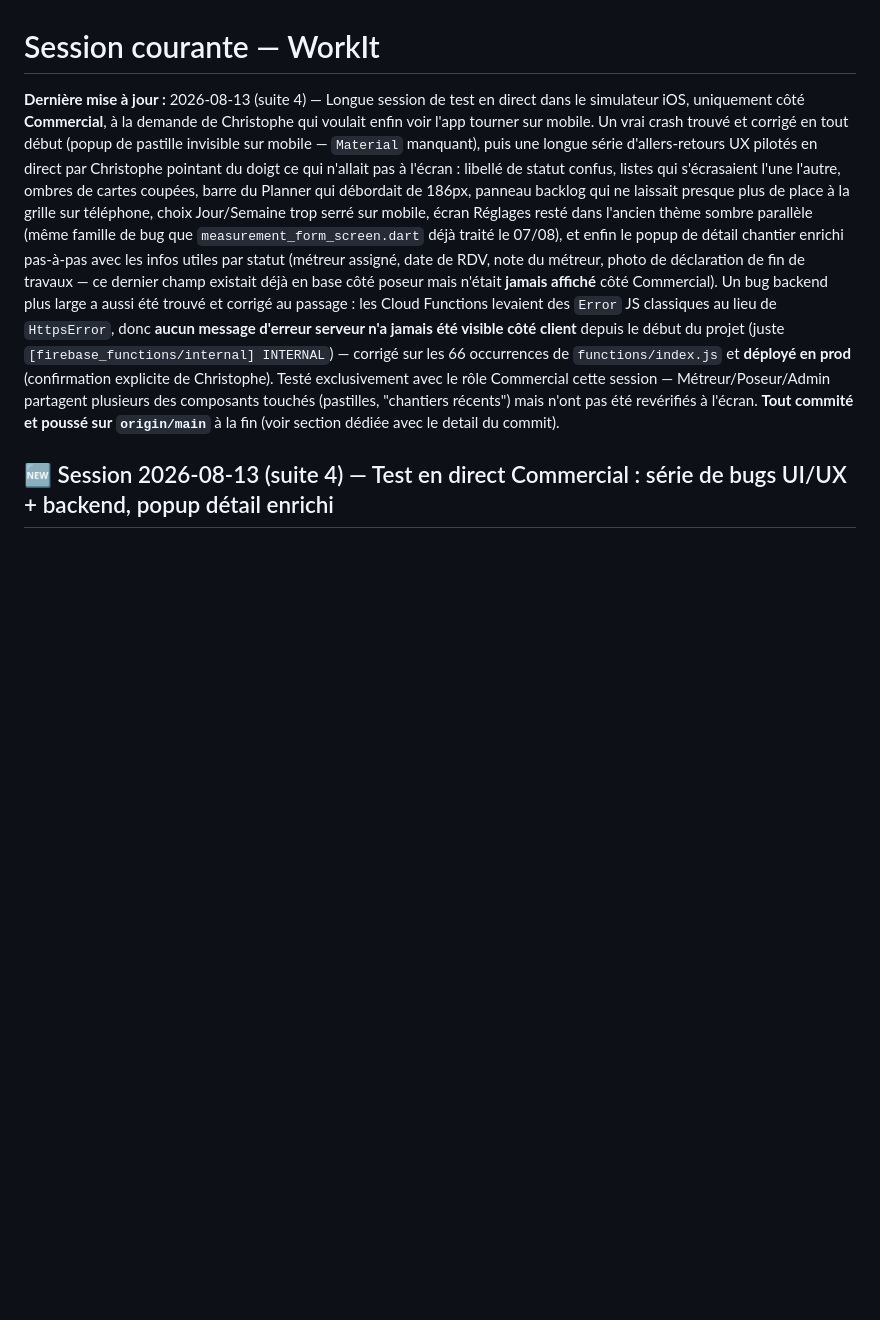
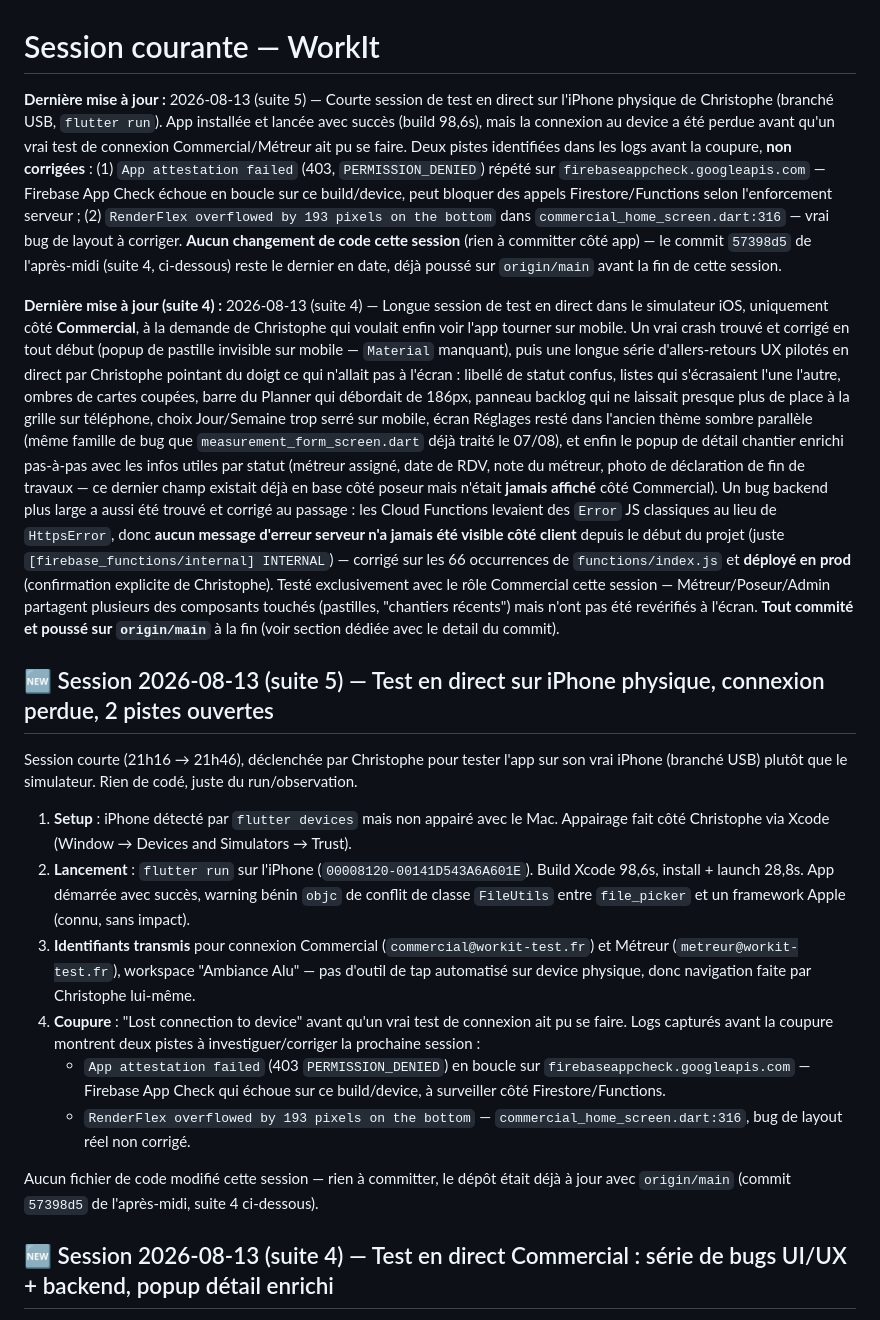
Before and after one commit to Crysal06460/workit, a Markdown page: _claude_sessions/session_courante.md, the part around the change. Drawn GitHub-style; blank space fills up the shorter version.

Commit message:
Journal : test en direct sur iPhone physique interrompu (App Check + overflow a corriger)

```diff
--- a/_claude_sessions/session_courante.md
+++ b/_claude_sessions/session_courante.md
@@ -1,6 +1,17 @@
 # Session courante — WorkIt
 
-**Dernière mise à jour :** 2026-08-13 (suite 4) — Longue session de test en direct dans le simulateur iOS,
+**Dernière mise à jour :** 2026-08-13 (suite 5) — Courte session de test en direct sur l'iPhone physique de
+Christophe (branché USB, `flutter run`). App installée et lancée avec succès (build 98,6s), mais la connexion
+au device a été perdue avant qu'un vrai test de connexion Commercial/Métreur ait pu se faire. Deux pistes
+identifiées dans les logs avant la coupure, **non corrigées** : (1) `App attestation failed` (403,
+`PERMISSION_DENIED`) répété sur `firebaseappcheck.googleapis.com` — Firebase App Check échoue en boucle sur ce
+build/device, peut bloquer des appels Firestore/Functions selon l'enforcement serveur ; (2) `RenderFlex
+overflowed by 193 pixels on the bottom` dans `commercial_home_screen.dart:316` — vrai bug de layout à
+corriger. **Aucun changement de code cette session** (rien à committer côté app) — le commit `57398d5` de
+l'après-midi (suite 4, ci-dessous) reste le dernier en date, déjà poussé sur `origin/main` avant la fin de
+cette session.
+
+**Dernière mise à jour (suite 4) :** 2026-08-13 (suite 4) — Longue session de test en direct dans le simulateur iOS,
 uniquement côté **Commercial**, à la demande de Christophe qui voulait enfin voir l'app tourner sur mobile.
 Un vrai crash trouvé et corrigé en tout début (popup de pastille invisible sur mobile — `Material` manquant),
 puis une longue série d'allers-retours UX pilotés en direct par Christophe pointant du doigt ce qui n'allait
@@ -17,6 +28,29 @@ INTERNAL`) — corrigé sur les 66 occurrences de `functions/index.js` et **dép
 explicite de Christophe). Testé exclusivement avec le rôle Commercial cette session — Métreur/Poseur/Admin
 partagent plusieurs des composants touchés (pastilles, "chantiers récents") mais n'ont pas été revérifiés à
 l'écran. **Tout commité et poussé sur `origin/main`** à la fin (voir section dédiée avec le detail du commit).
+
+## 🆕 Session 2026-08-13 (suite 5) — Test en direct sur iPhone physique, connexion perdue, 2 pistes ouvertes
+
+Session courte (21h16 → 21h46), déclenchée par Christophe pour tester l'app sur son vrai iPhone (branché USB)
+plutôt que le simulateur. Rien de codé, juste du run/observation.
+
+1. **Setup** : iPhone détecté par `flutter devices` mais non appairé avec le Mac. Appairage fait côté
+   Christophe via Xcode (Window → Devices and Simulators → Trust).
+2. **Lancement** : `flutter run` sur l'iPhone (`00008120-00141D543A6A601E`). Build Xcode 98,6s, install +
+   launch 28,8s. App démarrée avec succès, warning bénin `objc` de conflit de classe `FileUtils` entre
+   `file_picker` et un framework Apple (connu, sans impact).
+3. **Identifiants transmis** pour connexion Commercial (`commercial@workit-test.fr`) et Métreur
+   (`metreur@workit-test.fr`), workspace "Ambiance Alu" — pas d'outil de tap automatisé sur device physique,
+   donc navigation faite par Christophe lui-même.
+4. **Coupure** : "Lost connection to device" avant qu'un vrai test de connexion ait pu se faire. Logs
+   capturés avant la coupure montrent deux pistes à investiguer/corriger la prochaine session :
+   - `App attestation failed` (403 `PERMISSION_DENIED`) en boucle sur `firebaseappcheck.googleapis.com` —
+     Firebase App Check qui échoue sur ce build/device, à surveiller côté Firestore/Functions.
+   - `RenderFlex overflowed by 193 pixels on the bottom` — `commercial_home_screen.dart:316`, bug de layout
+     réel non corrigé.
+
+Aucun fichier de code modifié cette session — rien à committer, le dépôt était déjà à jour avec `origin/main`
+(commit `57398d5` de l'après-midi, suite 4 ci-dessous).
 
 ## 🆕 Session 2026-08-13 (suite 4) — Test en direct Commercial : série de bugs UI/UX + backend, popup détail enrichi
 
```
